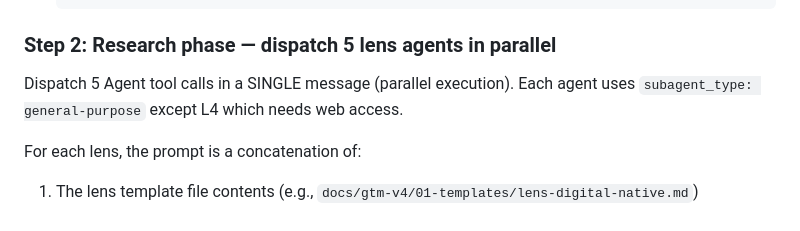
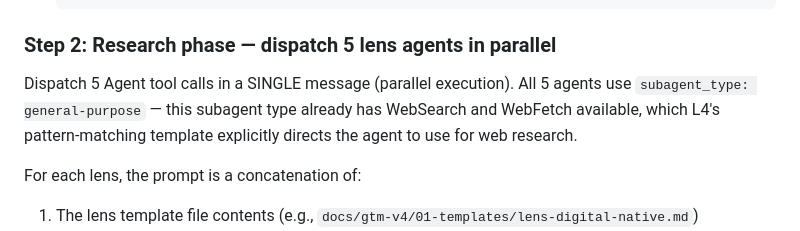
Before and after one commit to jmchabas/brush-quest, a Markdown page: .claude/commands/gtm-factory.md, the part around the change. Drawn GitHub-style.

Commit message:
fix(gtm-factory): clarify L4 web access (general-purpose already has it)

```diff
--- a/.claude/commands/gtm-factory.md
+++ b/.claude/commands/gtm-factory.md
@@ -82,9 +82,10 @@ evaluator, and synth agent will receive.
 
 ### Step 2: Research phase — dispatch 5 lens agents in parallel
 
-Dispatch 5 Agent tool calls in a SINGLE message (parallel execution). Each
-agent uses `subagent_type: general-purpose` except L4 which needs web
-access.
+Dispatch 5 Agent tool calls in a SINGLE message (parallel execution). All 5
+agents use `subagent_type: general-purpose` — this subagent type already has
+WebSearch and WebFetch available, which L4's pattern-matching template
+explicitly directs the agent to use for web research.
 
 For each lens, the prompt is a concatenation of:
 1. The lens template file contents (e.g., `docs/gtm-v4/01-templates/lens-digital-native.md`)
```
